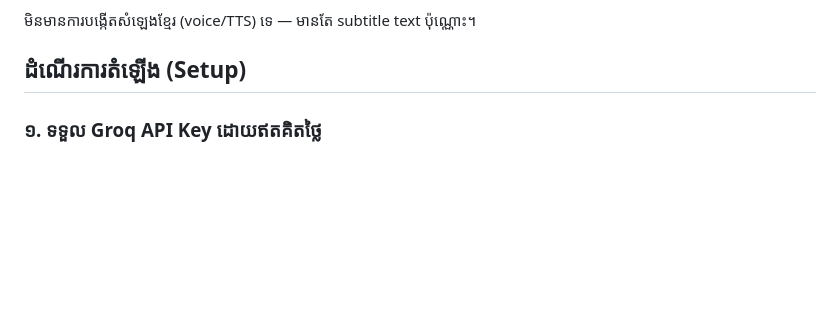
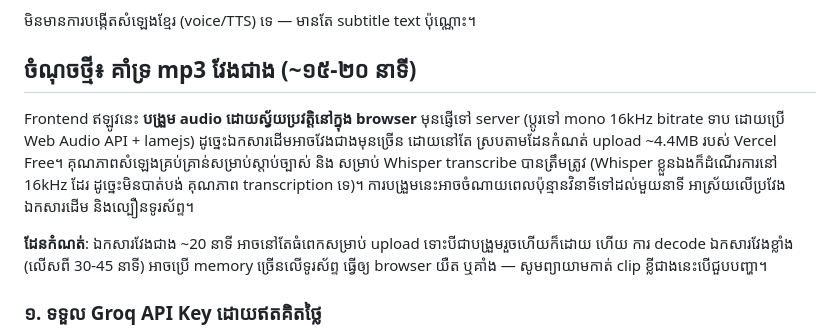
Before and after one commit to w762794-cell/website-new, a Markdown page: README.md, the part around the change. Drawn GitHub-style; blank space fills up the shorter version.

```diff
--- a/README.md
+++ b/README.md
@@ -8,7 +8,20 @@
 
 មិនមានការបង្កើតសំឡេងខ្មែរ (voice/TTS) ទេ — មានតែ subtitle text ប៉ុណ្ណោះ។
 
-## ដំណើរការតំឡើង (Setup)
+## ចំណុចថ្មី៖ គាំទ្រ mp3 វែងជាង (~១៥-២០ នាទី)
+
+Frontend ឥឡូវនេះ **បង្រួម audio ដោយស្វ័យប្រវត្តិនៅក្នុង browser** មុនផ្ញើទៅ server (ប្តូរទៅ mono
+16kHz bitrate ទាប ដោយប្រើ Web Audio API + lamejs) ដូច្នេះឯកសារដើមអាចវែងជាងមុនច្រើន ដោយនៅតែ
+ស្របតាមដែនកំណត់ upload ~4.4MB របស់ Vercel Free។ គុណភាពសំឡេងគ្រប់គ្រាន់សម្រាប់ស្តាប់ច្បាស់ និង
+សម្រាប់ Whisper transcribe បានត្រឹមត្រូវ (Whisper ខ្លួនឯងក៏ដំណើរការនៅ 16kHz ដែរ ដូច្នេះមិនបាត់បង់
+គុណភាព transcription ទេ)។ ការបង្រួមនេះអាចចំណាយពេលប៉ុន្មានវិនាទីទៅដល់មួយនាទី អាស្រ័យលើប្រវែង
+ឯកសារដើម និងល្បឿនទូរស័ព្ទ។
+
+**ដែនកំណត់**: ឯកសារវែងជាង ~20 នាទី អាចនៅតែធំពេកសម្រាប់ upload ទោះបីជាបង្រួមរួចហើយក៏ដោយ ហើយ
+ការ decode ឯកសារវែងខ្លាំង (លើសពី 30-45 នាទី) អាចប្រើ memory ច្រើនលើទូរស័ព្ទ ធ្វើឲ្យ browser
+យឺត ឬគាំង — សូមព្យាយាមកាត់ clip ខ្លីជាងនេះបើជួបបញ្ហា។
+
+
 
 ### ១. ទទួល Groq API Key ដោយឥតគិតថ្លៃ
 - ចូល https://console.groq.com/keys
```
